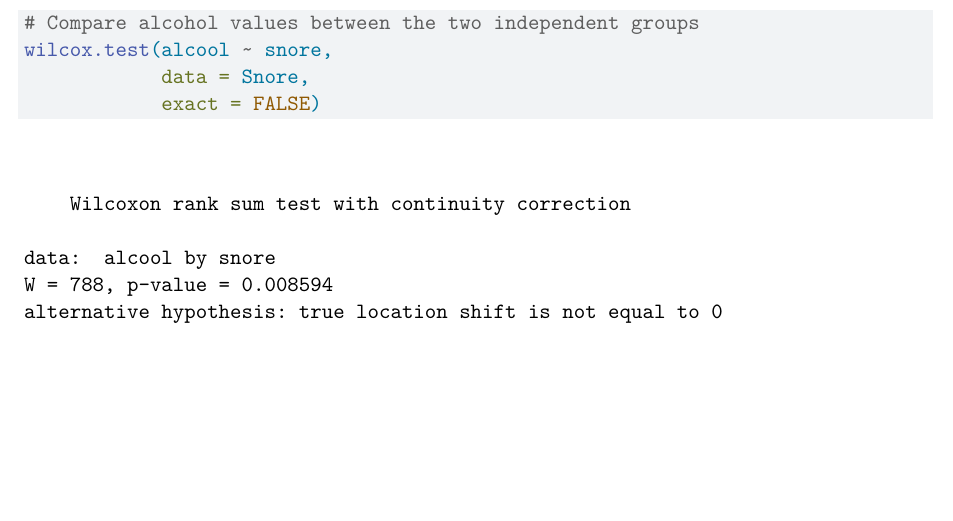
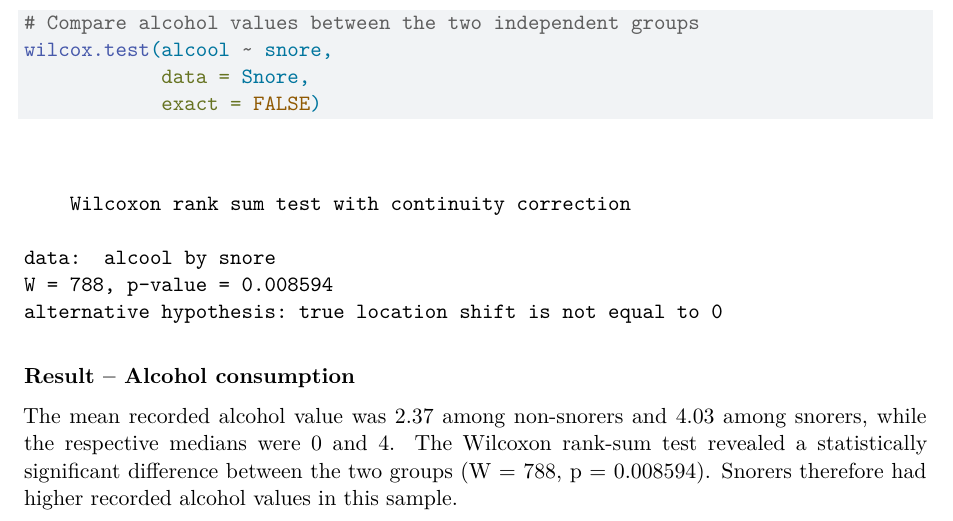
Before and after one commit to tuba1079/IEAP-Series02-RStudio, a Quarto document (section_2_3.qmd): part of page 6 of 6, cut so that both start at the same text, the shorter picture padded with empty space. Rendered offline with R 4.5, knitr and Pandoc in place of Quarto, then LaTeX, with nearby package versions.

Commit message:
Result for alcohol consumption

````diff
--- a/section_2_3.qmd
+++ b/section_2_3.qmd
@@ -99,3 +99,6 @@ wilcox.test(alcool ~ snore,
             data = Snore,
             exact = FALSE)
 ```
+**Result – Alcohol consumption**
+
+The mean recorded alcohol value was 2.37 among non-snorers and 4.03 among snorers, while the respective medians were 0 and 4. The Wilcoxon rank-sum test revealed a statistically significant difference between the two groups (W = 788, p = 0.008594). Snorers therefore had higher recorded alcohol values in this sample.
````
